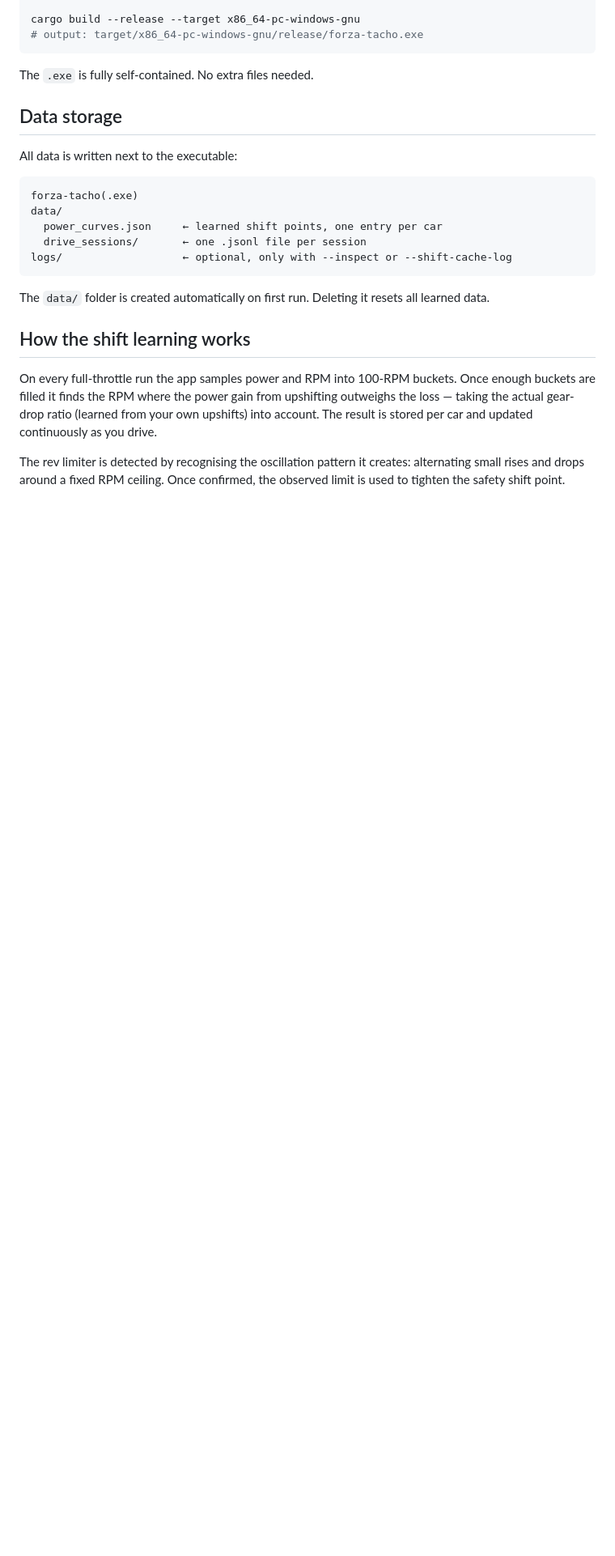
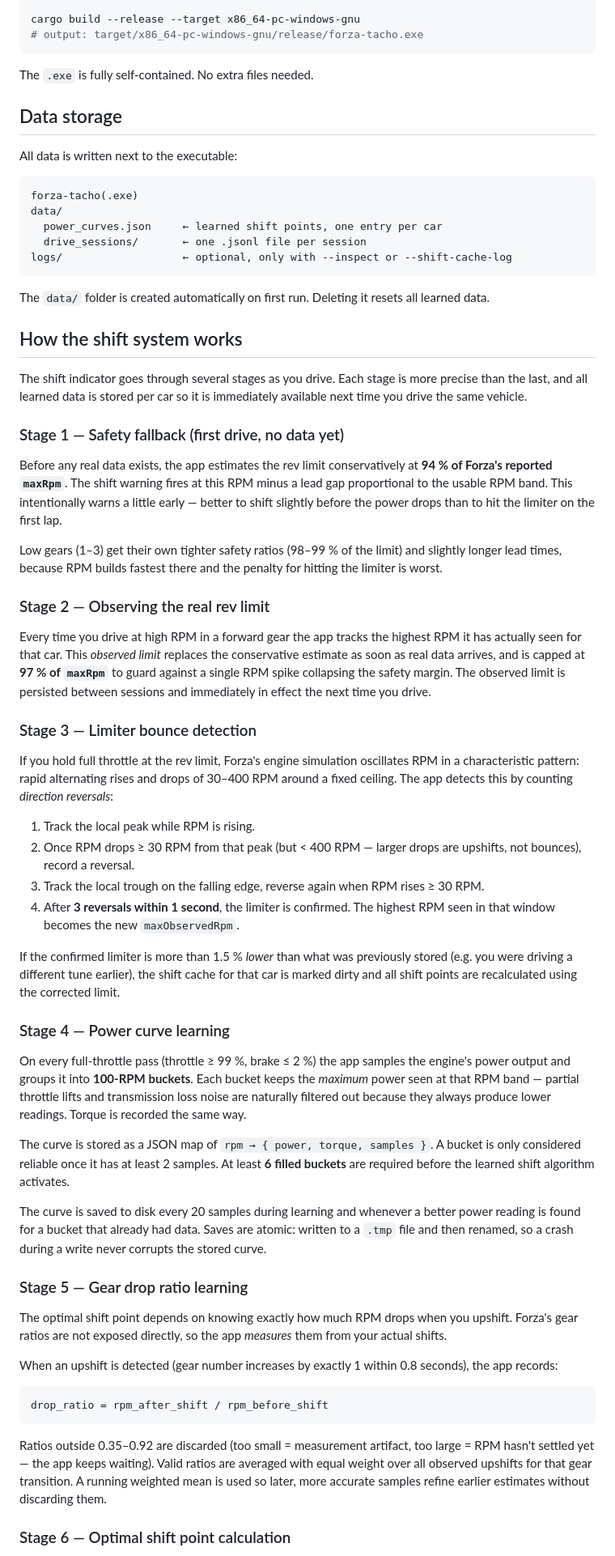
Before and after one commit to GregorBoxer-sudo/fh6_tacho, a Markdown page: README.md, the part around one of its changes. Shown at 81% size. Rendered like a GitHub page; blank space fills up the shorter version.

````diff
--- a/README.md
+++ b/README.md
@@ -122,8 +122,50 @@ logs/                   ← optional, only with --inspect or --shift-cache-log
 
 The `data/` folder is created automatically on first run. Deleting it resets all learned data.
 
-## How the shift learning works
+## How the shift system works
 
-On every full-throttle run the app samples power and RPM into 100-RPM buckets. Once enough buckets are filled it finds the RPM where the power gain from upshifting outweighs the loss — taking the actual gear-drop ratio (learned from your own upshifts) into account. The result is stored per car and updated continuously as you drive.
+The shift indicator goes through several stages as you drive. Each stage is more precise than the last, and all learned data is stored per car so it is immediately available next time you drive the same vehicle.
 
-The rev limiter is detected by recognising the oscillation pattern it creates: alternating small rises and drops around a fixed RPM ceiling. Once confirmed, the observed limit is used to tighten the safety shift point.
+### Stage 1 — Safety fallback (first drive, no data yet)
+
+Before any real data exists, the app estimates the rev limit conservatively at **94 % of Forza's reported `maxRpm`**. The shift warning fires at this RPM minus a lead gap proportional to the usable RPM band. This intentionally warns a little early — better to shift slightly before the power drops than to hit the limiter on the first lap.
+
+Low gears (1–3) get their own tighter safety ratios (98–99 % of the limit) and slightly longer lead times, because RPM builds fastest there and the penalty for hitting the limiter is worst.
+
+### Stage 2 — Observing the real rev limit
+
+Every time you drive at high RPM in a forward gear the app tracks the highest RPM it has actually seen for that car. This *observed limit* replaces the conservative estimate as soon as real data arrives, and is capped at **97 % of `maxRpm`** to guard against a single RPM spike collapsing the safety margin. The observed limit is persisted between sessions and immediately in effect the next time you drive.
+
+### Stage 3 — Limiter bounce detection
+
+If you hold full throttle at the rev limit, Forza's engine simulation oscillates RPM in a characteristic pattern: rapid alternating rises and drops of 30–400 RPM around a fixed ceiling. The app detects this by counting *direction reversals*:
+
+1. Track the local peak while RPM is rising.
+2. Once RPM drops ≥ 30 RPM from that peak (but < 400 RPM — larger drops are upshifts, not bounces), record a reversal.
+3. Track the local trough on the falling edge, reverse again when RPM rises ≥ 30 RPM.
+4. After **3 reversals within 1 second**, the limiter is confirmed. The highest RPM seen in that window becomes the new `maxObservedRpm`.
+
+If the confirmed limiter is more than 1.5 % *lower* than what was previously stored (e.g. you were driving a different tune earlier), the shift cache for that car is marked dirty and all shift points are recalculated using the corrected limit.
+
+### Stage 4 — Power curve learning
+
+On every full-throttle pass (throttle ≥ 99 %, brake ≤ 2 %) the app samples the engine's power output and groups it into **100-RPM buckets**. Each bucket keeps the *maximum* power seen at that RPM band — partial throttle lifts and transmission loss noise are naturally filtered out because they always produce lower readings. Torque is recorded the same way.
+
+The curve is stored as a JSON map of `rpm → { power, torque, samples }`. A bucket is only considered reliable once it has at least 2 samples. At least **6 filled buckets** are required before the learned shift algorithm activates.
+
+The curve is saved to disk every 20 samples during learning and whenever a better power reading is found for a bucket that already had data. Saves are atomic: written to a `.tmp` file and then renamed, so a crash during a write never corrupts the stored curve.
+
+### Stage 5 — Gear drop ratio learning
+
+The optimal shift point depends on knowing exactly how much RPM drops when you upshift. Forza's gear ratios are not exposed directly, so the app *measures* them from your actual shifts.
+
+When an upshift is detected (gear number increases by exactly 1 within 0.8 seconds), the app records:
+
+```
+drop_ratio = rpm_after_shift / rpm_before_shift
+```
+
+Ratios outside 0.35–0.92 are discarded (too small = measurement artifact, too large = RPM hasn't settled yet — the app keeps waiting). Valid ratios are averaged with equal weight over all observed upshifts for that gear transition. A running weighted mean is used so later, more accurate samples refine earlier estimates without discarding them.
+
+### Stage 6 — Optimal shift point calculation
+
````
Also changed, not shown: other parts of README.md (+33 -0 lines).
